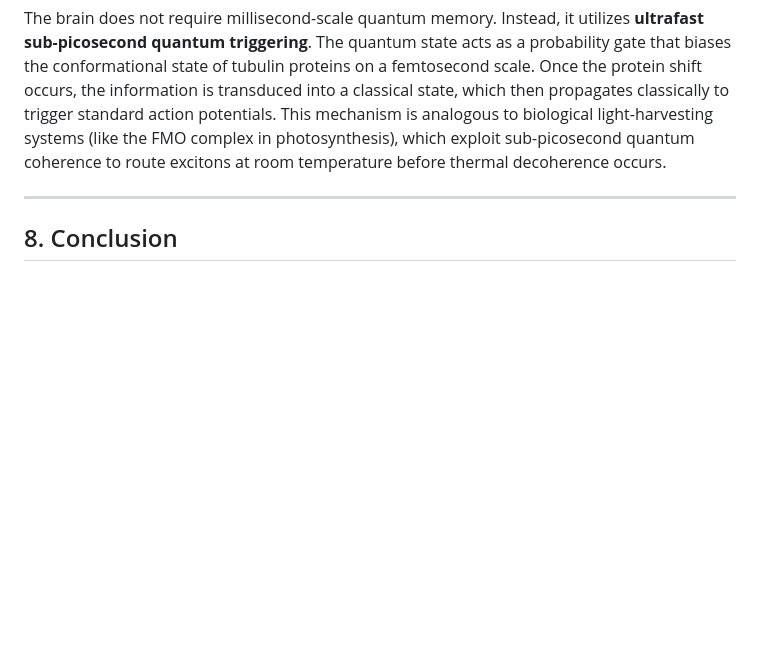
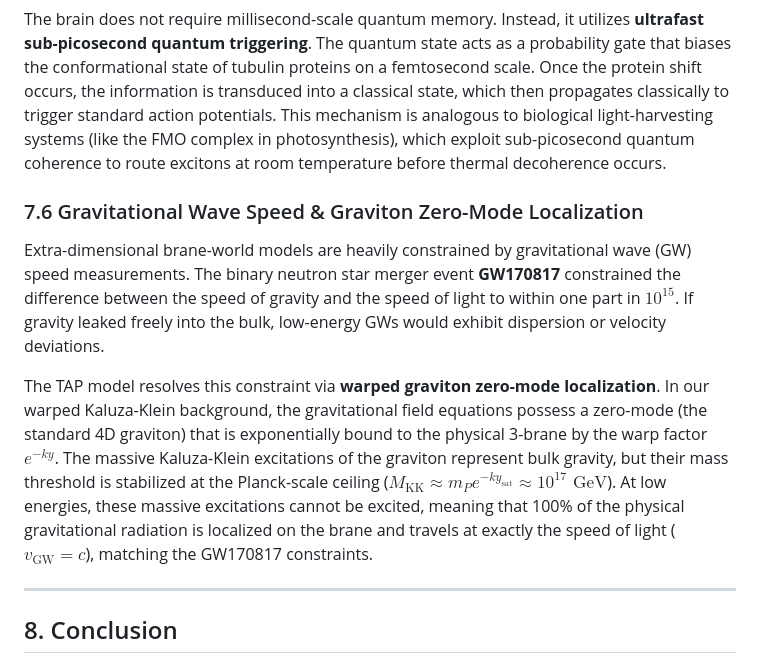
Before and after one commit to Sol-Mech-R-D/TAP_model, a Markdown page: docs/TAP_Theory_Paper.md, the part around the change. GitHub-like rendering; blank space fills up the shorter version.

```diff
--- a/docs/TAP_Theory_Paper.md
+++ b/docs/TAP_Theory_Paper.md
@@ -146,6 +146,11 @@ $$\tau_{\text{coherence}} \approx 939.57\text{ fs}$$
 
 The brain does not require millisecond-scale quantum memory. Instead, it utilizes **ultrafast sub-picosecond quantum triggering**. The quantum state acts as a probability gate that biases the conformational state of tubulin proteins on a femtosecond scale. Once the protein shift occurs, the information is transduced into a classical state, which then propagates classically to trigger standard action potentials. This mechanism is analogous to biological light-harvesting systems (like the FMO complex in photosynthesis), which exploit sub-picosecond quantum coherence to route excitons at room temperature before thermal decoherence occurs.
 
+### 7.6 Gravitational Wave Speed & Graviton Zero-Mode Localization
+Extra-dimensional brane-world models are heavily constrained by gravitational wave (GW) speed measurements. The binary neutron star merger event **GW170817** constrained the difference between the speed of gravity and the speed of light to within one part in $10^{15}$. If gravity leaked freely into the bulk, low-energy GWs would exhibit dispersion or velocity deviations.
+
+The TAP model resolves this constraint via **warped graviton zero-mode localization**. In our warped Kaluza-Klein background, the gravitational field equations possess a zero-mode (the standard 4D graviton) that is exponentially bound to the physical 3-brane by the warp factor $e^{-k y}$. The massive Kaluza-Klein excitations of the graviton represent bulk gravity, but their mass threshold is stabilized at the Planck-scale ceiling ($M_{\text{KK}} \approx m_P e^{-ky_{\text{sat}}} \approx 10^{17}\text{ GeV}$). At low energies, these massive excitations cannot be excited, meaning that 100% of the physical gravitational radiation is localized on the brane and travels at exactly the speed of light ($v_{\text{GW}} = c$), matching the GW170817 constraints.
+
 ---
 
 ## 8. Conclusion
```
